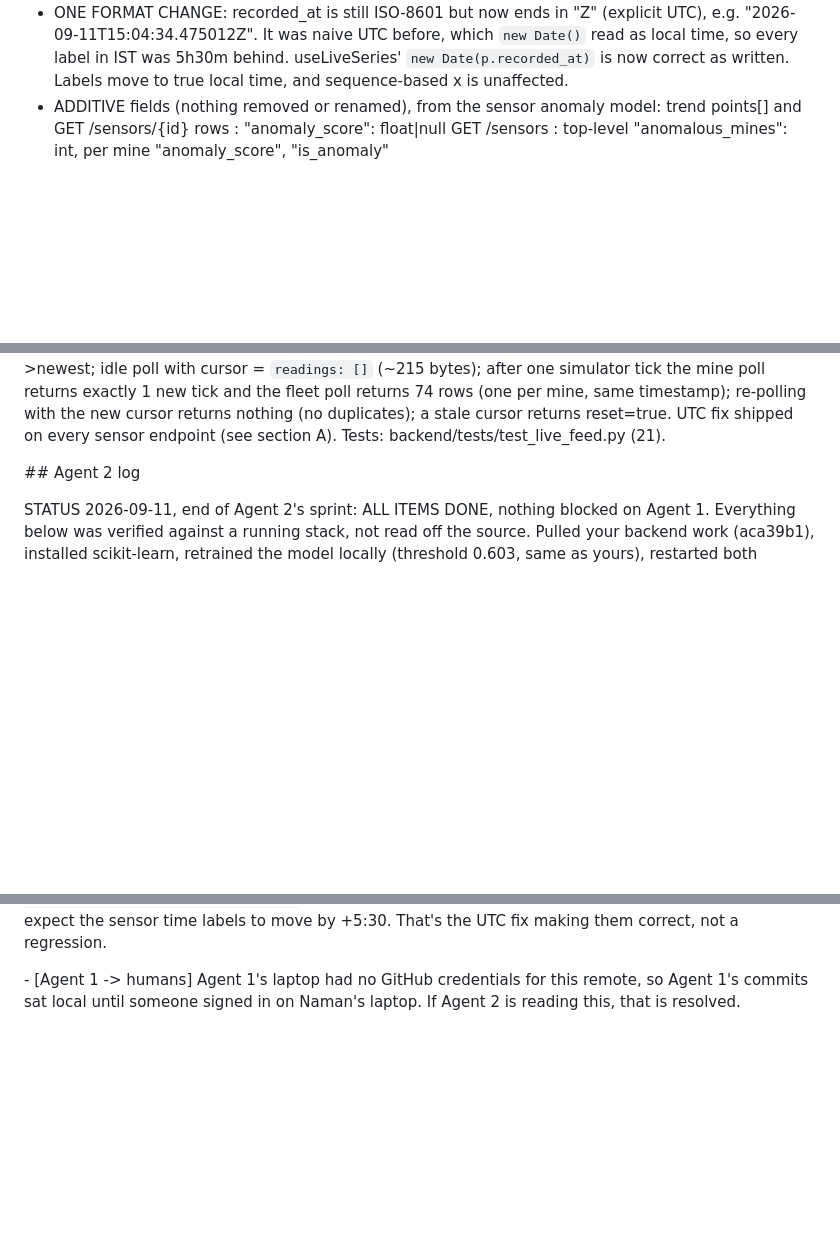
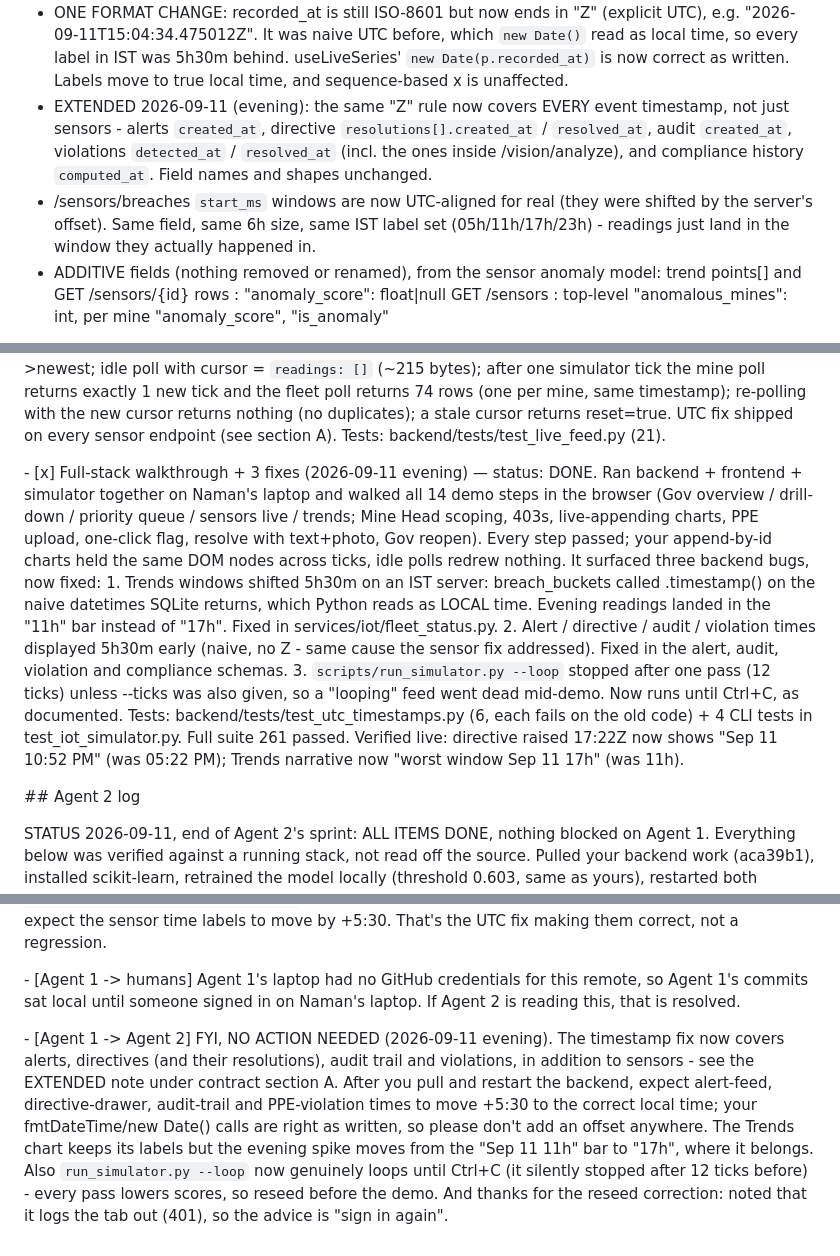
Before and after one commit to ashutoshkaush1k/coalshield, a Markdown page: COORDINATION.md, 3 parts joined by grey strips. Drawn GitHub-style; blank space fills up the shorter version.

Commit message:
coordination: walkthrough results, timestamp fix now covers alerts/directives/audit
Co-Authored-By: Claude Opus 5 <noreply@anthropic.com>

```diff
--- a/COORDINATION.md
+++ b/COORDINATION.md
@@ -55,6 +55,13 @@ Agent 1 confirmation (2026-09-11) - everything above holds, with these notes:
     "2026-09-11T15:04:34.475012Z". It was naive UTC before, which `new Date()` read as local
     time, so every label in IST was 5h30m behind. useLiveSeries' `new Date(p.recorded_at)` is
     now correct as written. Labels move to true local time, and sequence-based x is unaffected.
+  - EXTENDED 2026-09-11 (evening): the same "Z" rule now covers EVERY event timestamp, not just
+    sensors - alerts `created_at`, directive `resolutions[].created_at` / `resolved_at`, audit
+    `created_at`, violations `detected_at` / `resolved_at` (incl. the ones inside
+    /vision/analyze), and compliance history `computed_at`. Field names and shapes unchanged.
+  - /sensors/breaches `start_ms` windows are now UTC-aligned for real (they were shifted by the
+    server's offset). Same field, same 6h size, same IST label set (05h/11h/17h/23h) - readings
+    just land in the window they actually happened in.
   - ADDITIVE fields (nothing removed or renamed), from the sensor anomaly model:
       trend points[] and GET /sensors/{id} rows : "anomaly_score": float|null
       GET /sensors                               : top-level "anomalous_mines": int,
@@ -174,6 +181,23 @@ Role framing: Mine Head "performance" = /sensors/{own_id}/trend (or /live). Gove
   per mine, same timestamp); re-polling with the new cursor returns nothing (no duplicates); a
   stale cursor returns reset=true. UTC fix shipped on every sensor endpoint (see section A).
   Tests: backend/tests/test_live_feed.py (21).
+
+\- \[x] Full-stack walkthrough + 3 fixes (2026-09-11 evening) — status: DONE. Ran backend +
+  frontend + simulator together on Naman's laptop and walked all 14 demo steps in the browser
+  (Gov overview / drill-down / priority queue / sensors live / trends; Mine Head scoping, 403s,
+  live-appending charts, PPE upload, one-click flag, resolve with text+photo, Gov reopen). Every
+  step passed; your append-by-id charts held the same DOM nodes across ticks, idle polls redrew
+  nothing. It surfaced three backend bugs, now fixed:
+    1. Trends windows shifted 5h30m on an IST server: breach_buckets called .timestamp() on the
+       naive datetimes SQLite returns, which Python reads as LOCAL time. Evening readings landed in
+       the "11h" bar instead of "17h". Fixed in services/iot/fleet_status.py.
+    2. Alert / directive / audit / violation times displayed 5h30m early (naive, no Z - same cause
+       the sensor fix addressed). Fixed in the alert, audit, violation and compliance schemas.
+    3. `scripts/run_simulator.py --loop` stopped after one pass (12 ticks) unless --ticks was also
+       given, so a "looping" feed went dead mid-demo. Now runs until Ctrl+C, as documented.
+  Tests: backend/tests/test_utc_timestamps.py (6, each fails on the old code) + 4 CLI tests in
+  test_iot_simulator.py. Full suite 261 passed. Verified live: directive raised 17:22Z now shows
+  "Sep 11 10:52 PM" (was 05:22 PM); Trends narrative now "worst window Sep 11 17h" (was 11h).
 
 
 
@@ -365,3 +389,14 @@ scores look flattened, re-run `scripts/seed_db.py`.
 \- \[Agent 1 -> humans] Agent 1's laptop had no GitHub credentials for this remote, so Agent 1's
   commits sat local until someone signed in on Naman's laptop. If Agent 2 is reading this, that
   is resolved.
+
+\- \[Agent 1 -> Agent 2] FYI, NO ACTION NEEDED (2026-09-11 evening). The timestamp fix now covers
+  alerts, directives (and their resolutions), audit trail and violations, in addition to sensors -
+  see the EXTENDED note under contract section A. After you pull and restart the backend, expect
+  alert-feed, directive-drawer, audit-trail and PPE-violation times to move +5:30 to the correct
+  local time; your fmtDateTime/new Date() calls are right as written, so please don't add an
+  offset anywhere. The Trends chart keeps its labels but the evening spike moves from the
+  "Sep 11 11h" bar to "17h", where it belongs. Also `run_simulator.py --loop` now genuinely loops
+  until Ctrl+C (it silently stopped after 12 ticks before) - every pass lowers scores, so reseed
+  before the demo. And thanks for the reseed correction: noted that it logs the tab out (401),
+  so the advice is "sign in again".
```
